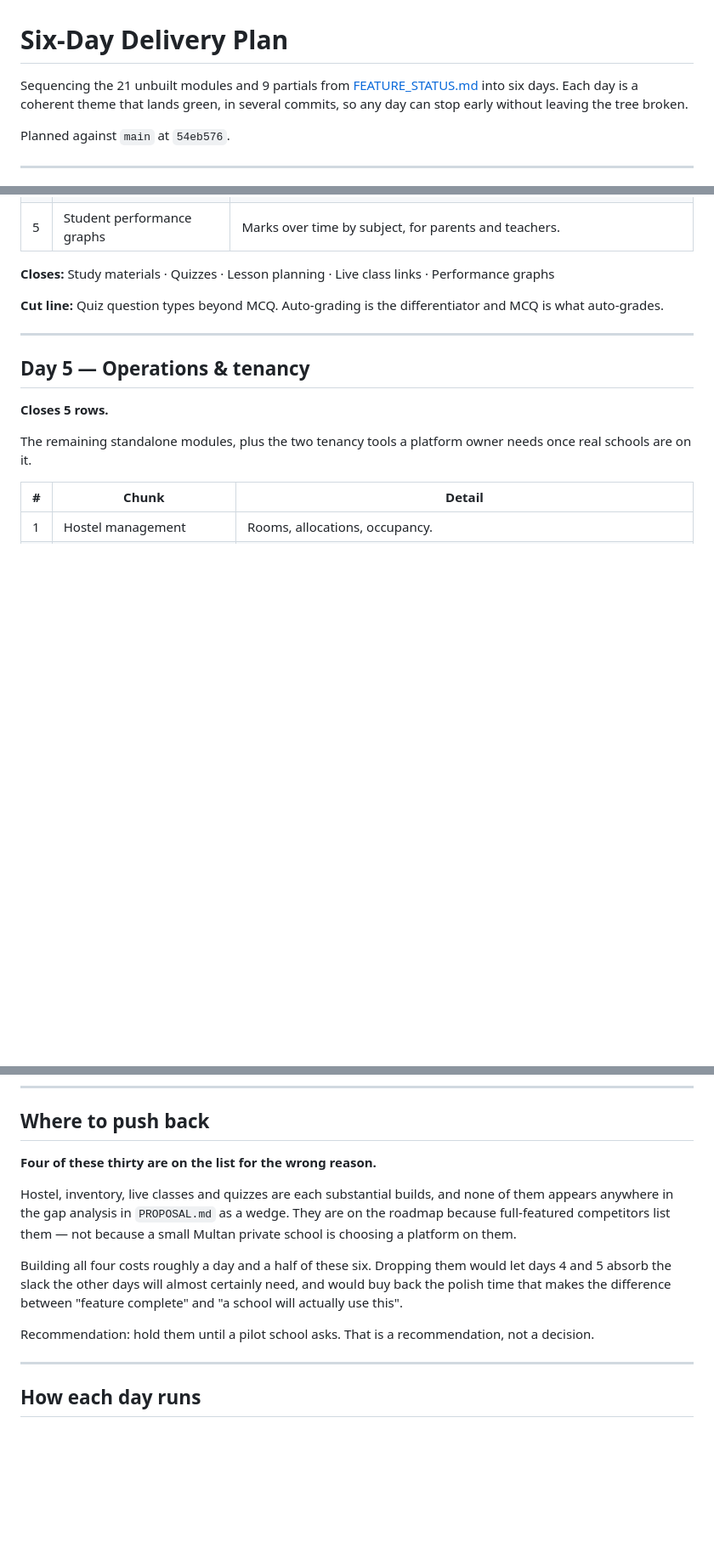
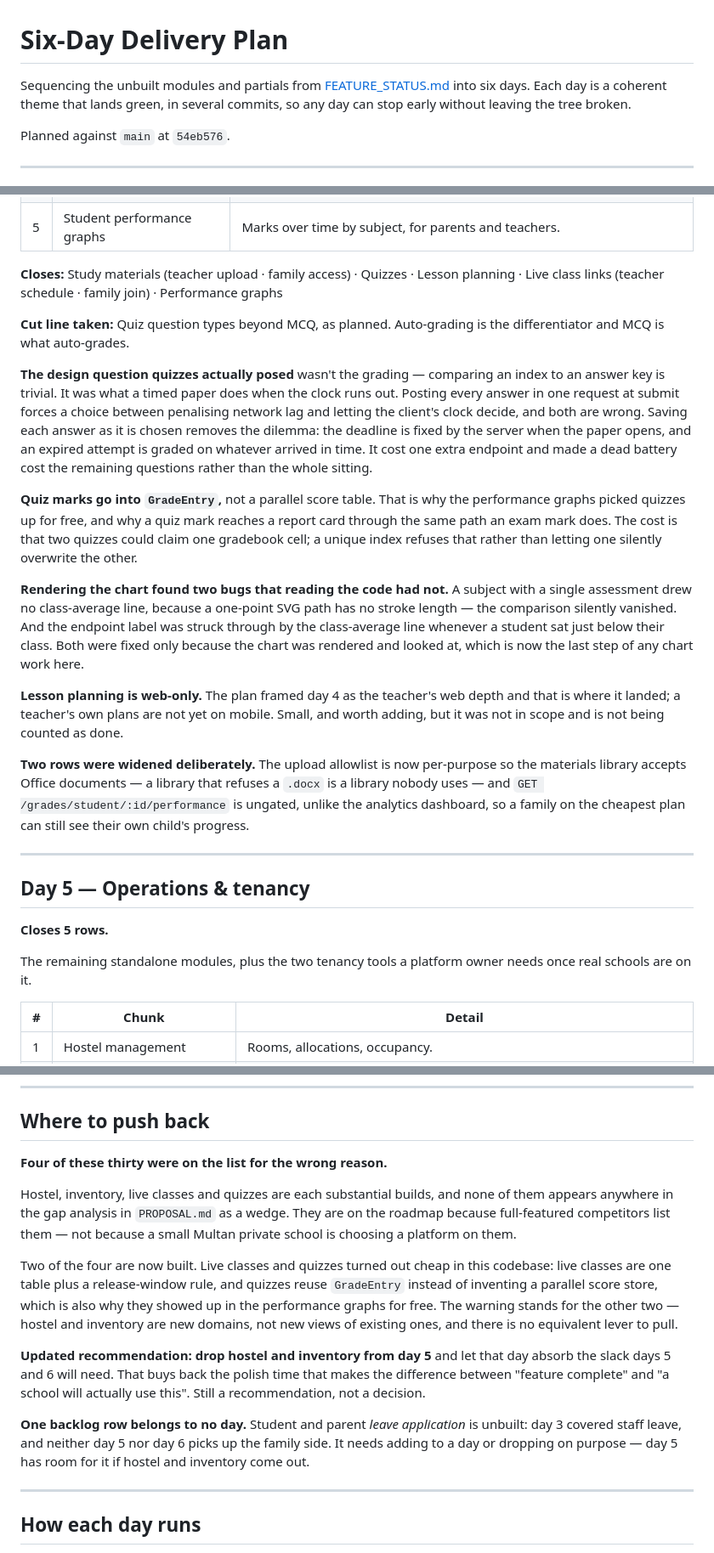
Before and after one commit to nadirhussain-dev/skolara, a Markdown page: docs/SIX_DAY_PLAN.md, 3 parts joined by grey strips. Shown at 85% size. GitHub-like rendering; blank space fills up the shorter version.

```diff
--- a/docs/SIX_DAY_PLAN.md
+++ b/docs/SIX_DAY_PLAN.md
@@ -1,6 +1,6 @@
 # Six-Day Delivery Plan
 
-Sequencing the 21 unbuilt modules and 9 partials from [FEATURE_STATUS.md](./FEATURE_STATUS.md)
+Sequencing the unbuilt modules and partials from [FEATURE_STATUS.md](./FEATURE_STATUS.md)
 into six days. Each day is a coherent theme that lands green, in several commits, so any day
 can stop early without leaving the tree broken.
 
@@ -122,10 +124,39 @@ Quizzes are the largest item here and the one with real logic in it.
 | 4 | Live class links | Scheduled links surfaced to the right class at the right time. Deliberately not a video stack. |
 | 5 | Student performance graphs | Marks over time by subject, for parents and teachers. |
 
-**Closes:** Study materials · Quizzes · Lesson planning · Live class links · Performance graphs
+**Closes:** Study materials (teacher upload · family access) · Quizzes · Lesson planning ·
+Live class links (teacher schedule · family join) · Performance graphs
 
-**Cut line:** Quiz question types beyond MCQ. Auto-grading is the differentiator and MCQ is what
-auto-grades.
+**Cut line taken:** Quiz question types beyond MCQ, as planned. Auto-grading is the
+differentiator and MCQ is what auto-grades.
+
+**The design question quizzes actually posed** wasn't the grading — comparing an index to an
+answer key is trivial. It was what a timed paper does when the clock runs out. Posting every
+answer in one request at submit forces a choice between penalising network lag and letting the
+client's clock decide, and both are wrong. Saving each answer as it is chosen removes the
+dilemma: the deadline is fixed by the server when the paper opens, and an expired attempt is
+graded on whatever arrived in time. It cost one extra endpoint and made a dead battery cost the
+remaining questions rather than the whole sitting.
+
+**Quiz marks go into `GradeEntry`,** not a parallel score table. That is why the performance
+graphs picked quizzes up for free, and why a quiz mark reaches a report card through the same
+path an exam mark does. The cost is that two quizzes could claim one gradebook cell; a unique
+index refuses that rather than letting one silently overwrite the other.
+
+**Rendering the chart found two bugs that reading the code had not.** A subject with a single
+assessment drew no class-average line, because a one-point SVG path has no stroke length — the
+comparison silently vanished. And the endpoint label was struck through by the class-average
+line whenever a student sat just below their class. Both were fixed only because the chart was
+rendered and looked at, which is now the last step of any chart work here.
+
+**Lesson planning is web-only.** The plan framed day 4 as the teacher's web depth and that is
+where it landed; a teacher's own plans are not yet on mobile. Small, and worth adding, but it
+was not in scope and is not being counted as done.
+
+**Two rows were widened deliberately.** The upload allowlist is now per-purpose so the materials
+library accepts Office documents — a library that refuses a `.docx` is a library nobody uses —
+and `GET /grades/student/:id/performance` is ungated, unlike the analytics dashboard, so a
+family on the cheapest plan can still see their own child's progress.
 
 ---
 
@@ -188,18 +219,27 @@ Neither is code, and both block a pilot.
 
 ## Where to push back
 
-**Four of these thirty are on the list for the wrong reason.**
+**Four of these thirty were on the list for the wrong reason.**
 
 Hostel, inventory, live classes and quizzes are each substantial builds, and none of them
 appears anywhere in the gap analysis in `PROPOSAL.md` as a wedge. They are on the roadmap
 because full-featured competitors list them — not because a small Multan private school is
 choosing a platform on them.
 
-Building all four costs roughly a day and a half of these six. Dropping them would let days 4
-and 5 absorb the slack the other days will almost certainly need, and would buy back the polish
-time that makes the difference between "feature complete" and "a school will actually use this".
+Two of the four are now built. Live classes and quizzes turned out cheap in this codebase:
+live classes are one table plus a release-window rule, and quizzes reuse `GradeEntry` instead
+of inventing a parallel score store, which is also why they showed up in the performance
+graphs for free. The warning stands for the other two — hostel and inventory are new domains,
+not new views of existing ones, and there is no equivalent lever to pull.
 
-Recommendation: hold them until a pilot school asks. That is a recommendation, not a decision.
+**Updated recommendation: drop hostel and inventory from day 5** and let that day absorb the
+slack days 5 and 6 will need. That buys back the polish time that makes the difference between
+"feature complete" and "a school will actually use this". Still a recommendation, not a
+decision.
+
+**One backlog row belongs to no day.** Student and parent *leave application* is unbuilt: day 3
+covered staff leave, and neither day 5 nor day 6 picks up the family side. It needs adding to a
+day or dropping on purpose — day 5 has room for it if hostel and inventory come out.
 
 ---
 
```
Also changed, not shown: other parts of docs/SIX_DAY_PLAN.md (+5 -3 lines), README.md (+1 -1 lines), docs/FEATURE_STATUS.md (+31 -18 lines).
